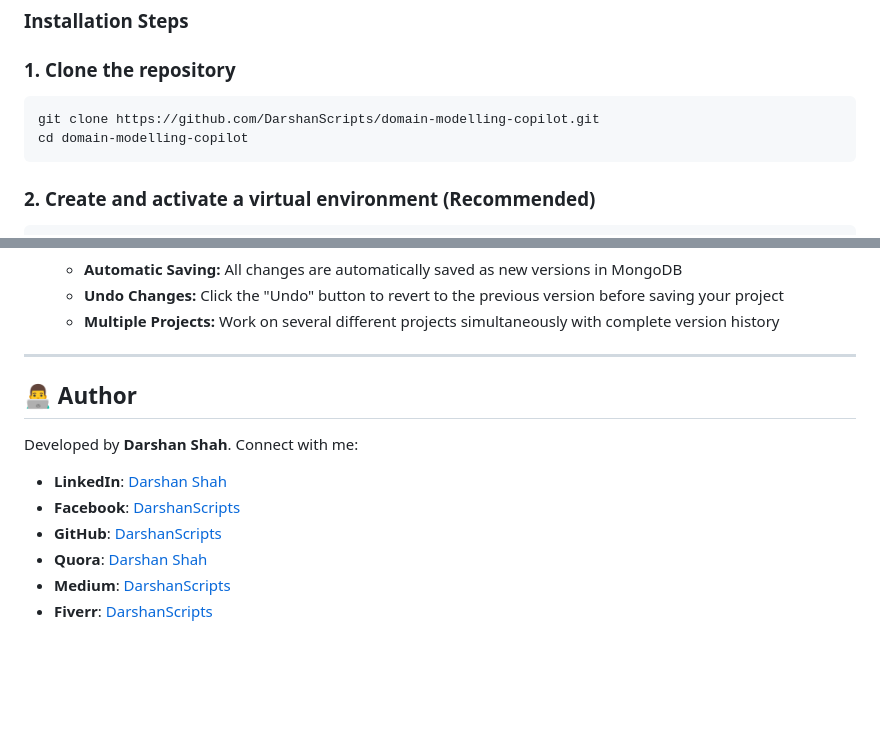
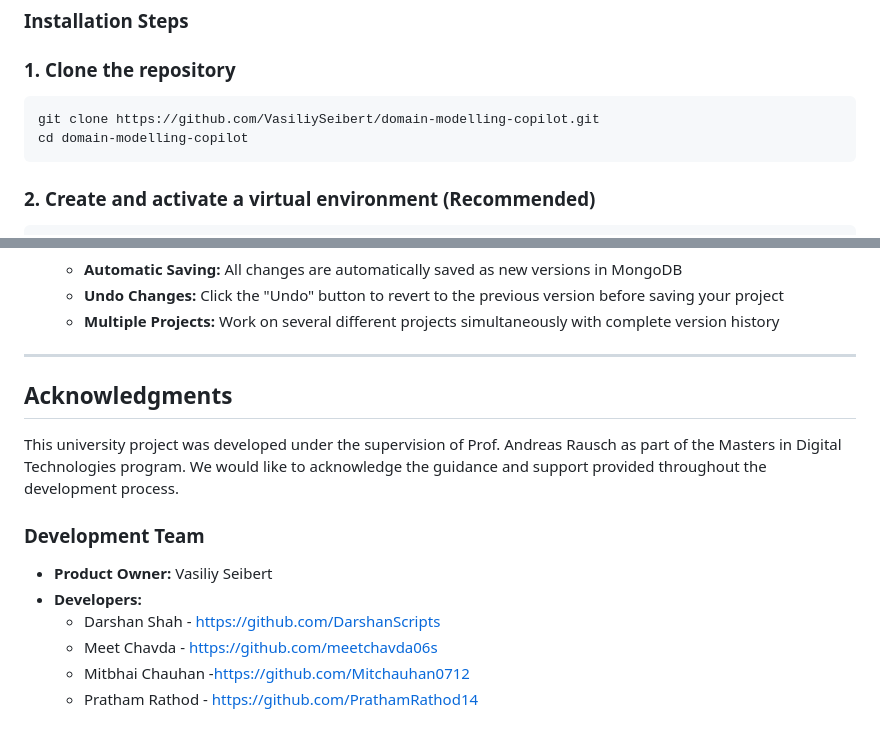
Before and after one commit to VasiliySeibert/domain-modelling-copilot, a Markdown page: README.md, 2 parts joined by grey strips. Drawn GitHub-style; blank space fills up the shorter version.

````diff
--- a/README.md
+++ b/README.md
@@ -151,7 +151,7 @@ mongod
 ### 1. Clone the repository
 
 ```bash
-git clone https://github.com/DarshanScripts/domain-modelling-copilot.git
+git clone https://github.com/VasiliySeibert/domain-modelling-copilot.git
 cd domain-modelling-copilot
 ```
 
@@ -248,12 +248,16 @@ Visit: [http://localhost:5000](http://localhost:5000)
 
 ---
 
-## 👨‍💻 Author
-Developed by **Darshan Shah**. Connect with me:
 
-- **LinkedIn**: [Darshan Shah](https://www.linkedin.com/in/darshan-shah-tech/)
-- **Facebook**: [DarshanScripts](https://www.facebook.com/DarshanScripts)
-- **GitHub**: [DarshanScripts](https://github.com/DarshanScripts)
-- **Quora**: [Darshan Shah](https://www.quora.com/profile/Darshan-Shah-1056)
-- **Medium**: [DarshanScripts](https://medium.com/@DarshanScripts)
-- **Fiverr**: [DarshanScripts](https://www.fiverr.com/darshanscripts)
+
+## Acknowledgments
+
+This university project was developed under the supervision of Prof. Andreas Rausch as part of the Masters in Digital Technologies program. We would like to acknowledge the guidance and support provided throughout the development process.
+
+### Development Team
+- **Product Owner:** Vasiliy Seibert
+- **Developers:**
+  - Darshan Shah - https://github.com/DarshanScripts
+  - Meet Chavda - https://github.com/meetchavda06s
+  - Mitbhai Chauhan -https://github.com/Mitchauhan0712
+  - Pratham Rathod - https://github.com/PrathamRathod14
````
